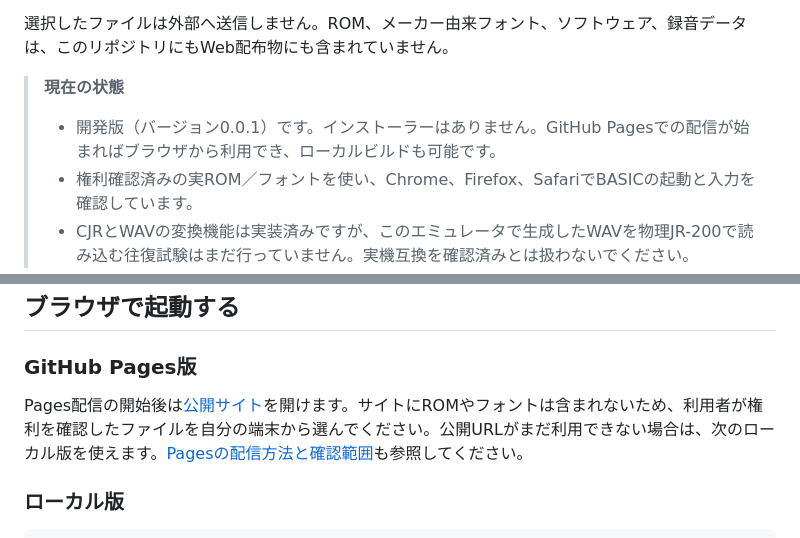
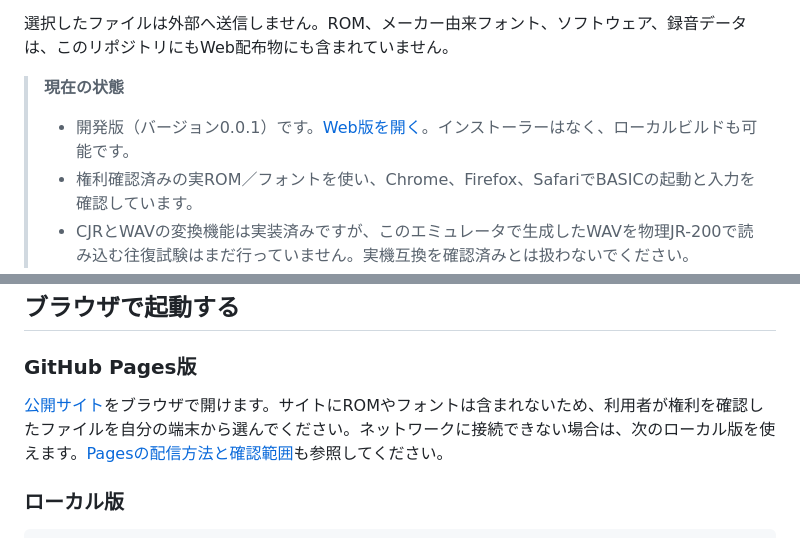
Before and after one commit to zabaglione/jr200-web-emulator, a Markdown page: README.md, 2 parts joined by grey strips. GitHub-like rendering.

```diff
--- a/README.md
+++ b/README.md
@@ -6,7 +6,7 @@ JR-200の日本向けモデルを、手元のROMとフォントを使ってブ
 
 > **現在の状態**
 >
-> - 開発版（バージョン0.0.1）です。インストーラーはありません。GitHub Pagesでの配信が始まればブラウザから利用でき、ローカルビルドも可能です。
+> - 開発版（バージョン0.0.1）です。[Web版を開く](https://zabaglione.github.io/jr200-web-emulator/)。インストーラーはなく、ローカルビルドも可能です。
 > - 権利確認済みの実ROM／フォントを使い、Chrome、Firefox、SafariでBASICの起動と入力を確認しています。
 > - CJRとWAVの変換機能は実装済みですが、このエミュレータで生成したWAVを物理JR-200で読み込む往復試験はまだ行っていません。実機互換を確認済みとは扱わないでください。
 
@@ -82,7 +82,7 @@ ROMとフォントが必要なのはJR-200を起動する場合です。CJRの
 
 ### GitHub Pages版
 
-Pages配信の開始後は[公開サイト](https://zabaglione.github.io/jr200-web-emulator/)を開けます。サイトにROMやフォントは含まれないため、利用者が権利を確認したファイルを自分の端末から選んでください。公開URLがまだ利用できない場合は、次のローカル版を使えます。[Pagesの配信方法と確認範囲](docs/PAGES_DEPLOYMENT.md)も参照してください。
+[公開サイト](https://zabaglione.github.io/jr200-web-emulator/)をブラウザで開けます。サイトにROMやフォントは含まれないため、利用者が権利を確認したファイルを自分の端末から選んでください。ネットワークに接続できない場合は、次のローカル版を使えます。[Pagesの配信方法と確認範囲](docs/PAGES_DEPLOYMENT.md)も参照してください。
 
 ### ローカル版
 
```
Also changed, not shown: docs/PUBLICATION_AUDIT.md (+6 -0 lines), docs/STATUS.md (+2 -0 lines).
